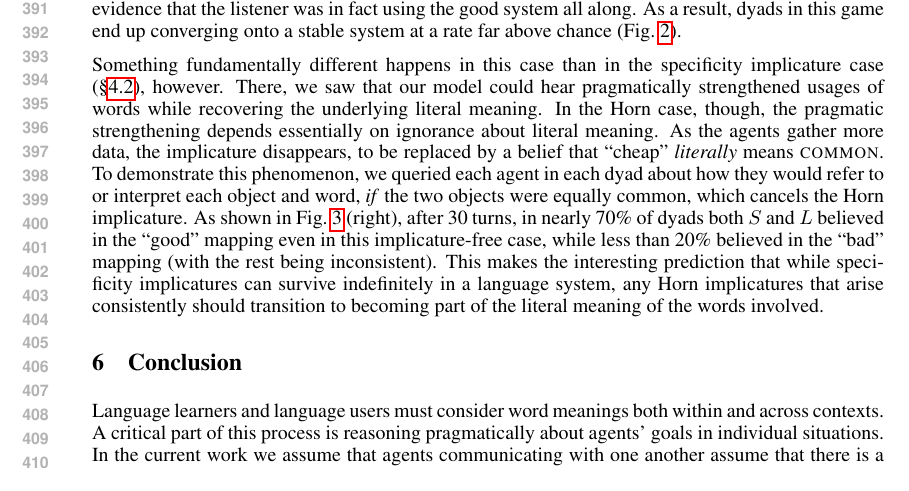
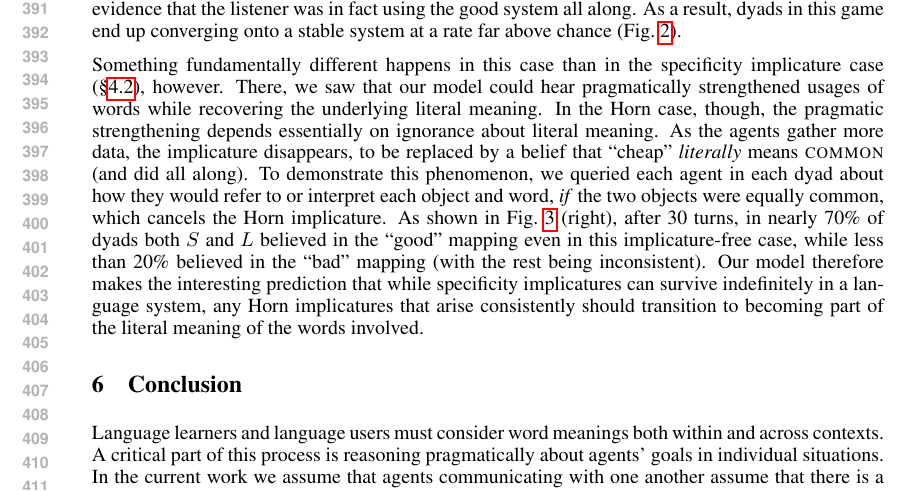
Before and after one commit to mcfrank/praglearn, a LaTeX paper (praglearn.tex): part of page 8 of 9, cut so that both start at the same text. Compiled offline with pdfLaTeX.

Commit message:
tiny tweaks to 5.2

```diff
--- a/praglearn.tex
+++ b/praglearn.tex
@@ -888,14 +888,14 @@ of words while recovering the underlying literal meaning. In the Horn
 case, though, the pragmatic strengthening depends essentially on
 ignorance about literal meaning. As the agents gather more data,
 the implicature disappears, to be replaced by a belief that
-``cheap'' \textit{literally} means \textsc{common}. To demonstrate
+``cheap'' \textit{literally} means \textsc{common} (and did all along). To demonstrate
 this phenomenon, we queried each agent in each dyad about how they would refer to
 or interpret each object and word, \textit{if} the two objects were
 equally common, which cancels the Horn implicature. As shown in
 Fig.~\ref{fig:emergence-average} (right), after 30 turns, in nearly 70\%
 of dyads both $S$ and $L$ believed in the ``good'' mapping even in
 this implicature-free case, while less than 20\% believed in the
-``bad'' mapping (with the rest being inconsistent). This makes the
+``bad'' mapping (with the rest being inconsistent). Our model therefore makes the
 interesting prediction that while specificity implicatures can survive
 indefinitely in a language system, any Horn implicatures that arise
 consistently should transition to becoming part of the literal meaning
```
